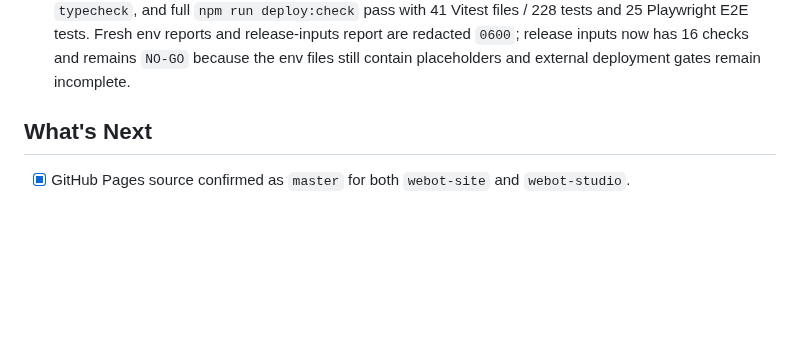
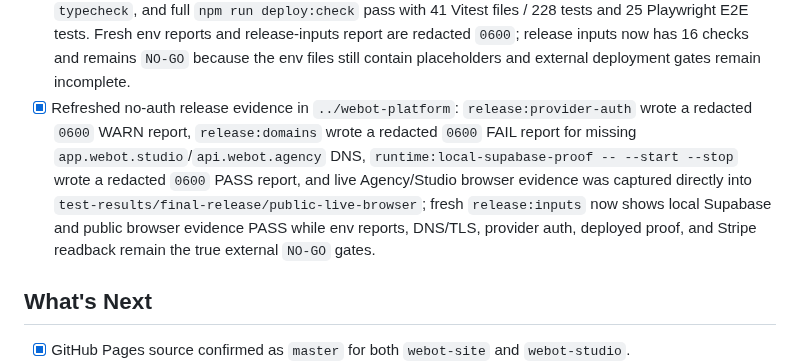
Before and after one commit to TheRefreshCNFT/webot-site, a Markdown page: ACTIVE_STATE.md, the part around one of its changes. Rendered like a GitHub page; blank space fills up the shorter version.

Commit message:
docs: record no-auth proof refresh

```diff
--- a/ACTIVE_STATE.md
+++ b/ACTIVE_STATE.md
@@ -151,6 +151,7 @@ Keep the live Agency + Studio funnel discoverable, clear, script-validated, and
 - [x] Added durable release-readiness reports in `../webot-platform`: commit `eb39a04` adds `release:readiness -- --report-file`, chmods readiness JSON to `0600` after writing, adds the readiness report command to `release:inputs` next commands, updates deployment docs, and passes focused release readiness/input tests, typecheck, lint, and full `npm run deploy:check` with 41 Vitest files / 226 tests and 25 Playwright E2E tests. Fresh readiness and release-input reports are redacted `NO-GO` artifacts with `0600` mode; they correctly remain blocked on placeholder envs, missing provider auth, DNS/TLS, deployed proof, and Stripe readback.
 - [x] Added durable env-check reports in `../webot-platform`: commit `d91046c` adds `env:check -- --report-file`, emits redacted target/source/status/issue JSON with `0600` mode, wires env report artifacts through release-inputs/readiness/env-prep/env-pull/proof command paths, updates deployment docs, and passes focused env/release tests, typecheck, lint, and full `npm run deploy:check` with 41 Vitest files / 227 tests and 25 Playwright E2E tests. Fresh staging/production env reports are redacted `FAIL` artifacts because the ignored env files still contain placeholders; broader release state remains `NO-GO` on external gates.
 - [x] Required env-check reports as release evidence in `../webot-platform`: commit `f3c56cc` makes `release:inputs` require passing redacted `0600` staging/production env-check report artifacts and makes `release:completion-audit` reject staging/production proof bundles that lack passing `env-check-report.json`; focused release-input/completion-audit tests pass with 17 tests, `secrets:check`, `typecheck`, and full `npm run deploy:check` pass with 41 Vitest files / 228 tests and 25 Playwright E2E tests. Fresh env reports and release-inputs report are redacted `0600`; release inputs now has 16 checks and remains `NO-GO` because the env files still contain placeholders and external deployment gates remain incomplete.
+- [x] Refreshed no-auth release evidence in `../webot-platform`: `release:provider-auth` wrote a redacted `0600` WARN report, `release:domains` wrote a redacted `0600` FAIL report for missing `app.webot.studio`/`api.webot.agency` DNS, `runtime:local-supabase-proof -- --start --stop` wrote a redacted `0600` PASS report, and live Agency/Studio browser evidence was captured directly into `test-results/final-release/public-live-browser`; fresh `release:inputs` now shows local Supabase and public browser evidence PASS while env reports, DNS/TLS, provider auth, deployed proof, and Stripe readback remain the true external `NO-GO` gates.
 
 ## What's Next
 - [x] GitHub Pages source confirmed as `master` for both `webot-site` and `webot-studio`.
```
Also changed, not shown: other parts of ACTIVE_STATE.md (+2 -2 lines), .handoffs/CURRENT_STATE.md (+15 -6 lines).
